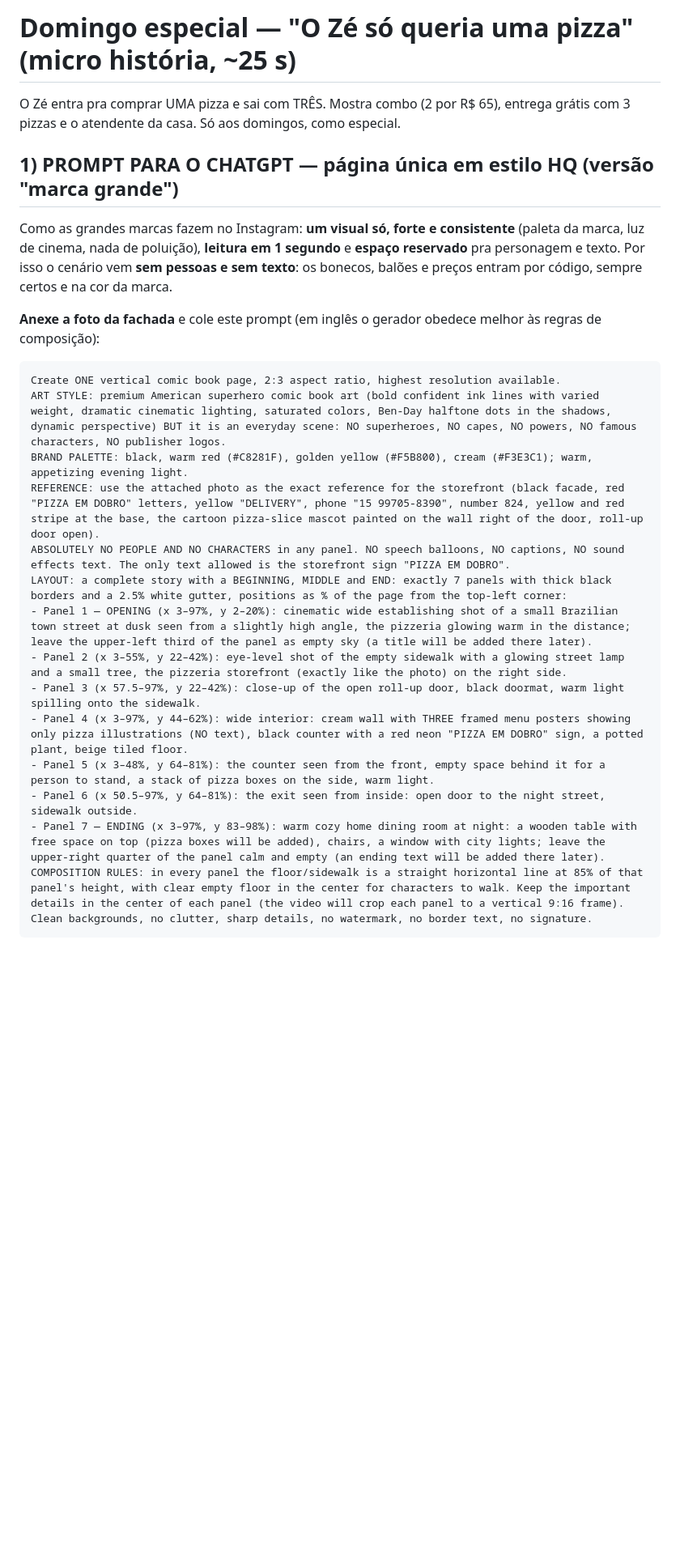
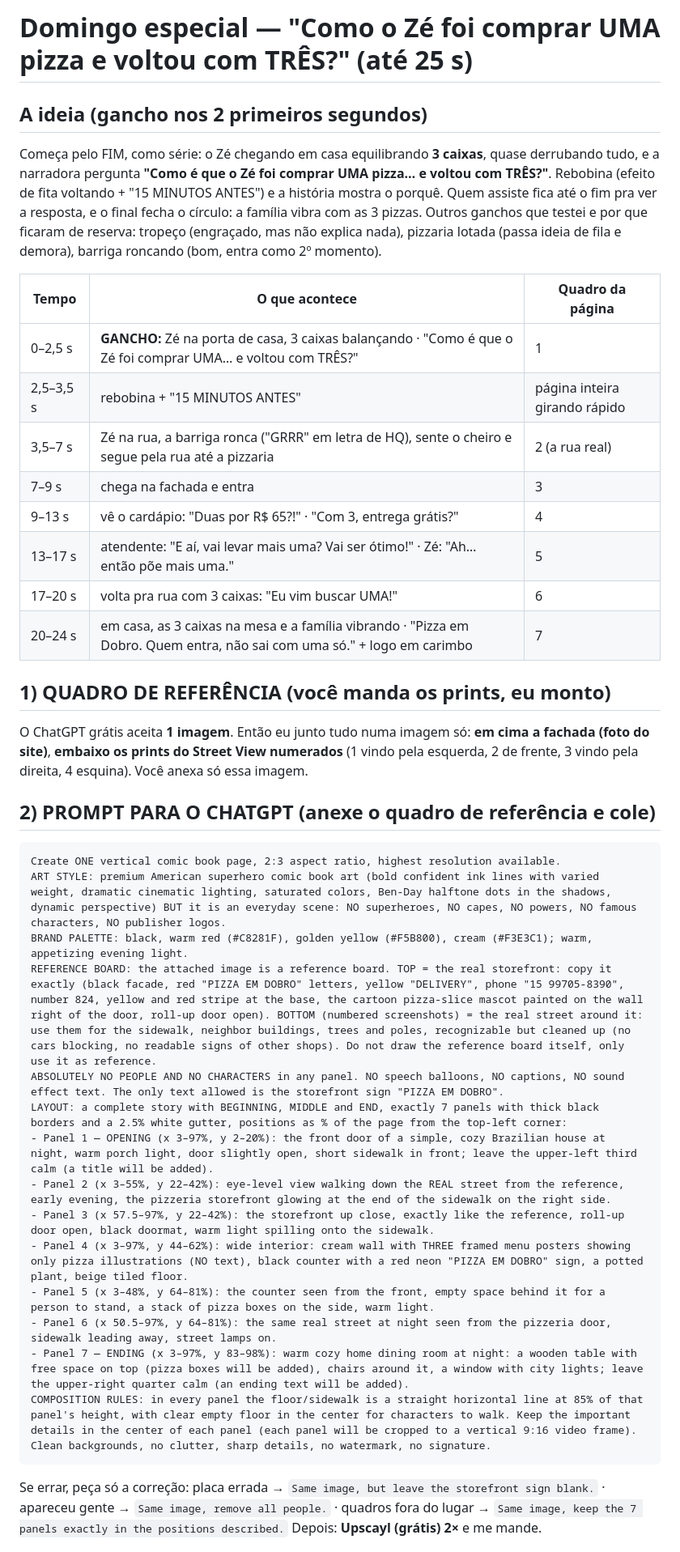
Before and after one commit to joserobertoleitejunior-a11y/Pizzaria-pizza-em-dobro, a Markdown page: video/HISTORINHA-DOMINGO.md, the part around one of its changes. Shown at 81% size. Drawn GitHub-style; blank space fills up the shorter version.

````diff
--- a/video/HISTORINHA-DOMINGO.md
+++ b/video/HISTORINHA-DOMINGO.md
@@ -1,26 +1,40 @@
-# Domingo especial — "O Zé só queria uma pizza" (micro história, ~25 s)
+# Domingo especial — "Como o Zé foi comprar UMA pizza e voltou com TRÊS?" (até 25 s)
 
-O Zé entra pra comprar UMA pizza e sai com TRÊS. Mostra combo (2 por R$ 65), entrega grátis com 3 pizzas e o atendente da casa. Só aos domingos, como especial.
+## A ideia (gancho nos 2 primeiros segundos)
+Começa pelo FIM, como série: o Zé chegando em casa equilibrando **3 caixas**, quase derrubando tudo, e a narradora pergunta **"Como é que o Zé foi comprar UMA pizza… e voltou com TRÊS?"**. Rebobina (efeito de fita voltando + "15 MINUTOS ANTES") e a história mostra o porquê. Quem assiste fica até o fim pra ver a resposta, e o final fecha o círculo: a família vibra com as 3 pizzas.
+Outros ganchos que testei e por que ficaram de reserva: tropeço (engraçado, mas não explica nada), pizzaria lotada (passa ideia de fila e demora), barriga roncando (bom, entra como 2º momento).
 
-## 1) PROMPT PARA O CHATGPT — página única em estilo HQ (versão "marca grande")
-Como as grandes marcas fazem no Instagram: **um visual só, forte e consistente** (paleta da marca, luz de cinema, nada de poluição), **leitura em 1 segundo** e **espaço reservado** pra personagem e texto. Por isso o cenário vem **sem pessoas e sem texto**: os bonecos, balões e preços entram por código, sempre certos e na cor da marca.
+| Tempo | O que acontece | Quadro da página |
+|---|---|---|
+| 0–2,5 s | **GANCHO:** Zé na porta de casa, 3 caixas balançando · "Como é que o Zé foi comprar UMA… e voltou com TRÊS?" | 1 |
+| 2,5–3,5 s | rebobina + "15 MINUTOS ANTES" | página inteira girando rápido |
+| 3,5–7 s | Zé na rua, a barriga ronca ("GRRR" em letra de HQ), sente o cheiro e segue pela rua até a pizzaria | 2 (a rua real) |
+| 7–9 s | chega na fachada e entra | 3 |
+| 9–13 s | vê o cardápio: "Duas por R$ 65?!" · "Com 3, entrega grátis?" | 4 |
+| 13–17 s | atendente: "E aí, vai levar mais uma? Vai ser ótimo!" · Zé: "Ah… então põe mais uma." | 5 |
+| 17–20 s | volta pra rua com 3 caixas: "Eu vim buscar UMA!" | 6 |
+| 20–24 s | em casa, as 3 caixas na mesa e a família vibrando · "Pizza em Dobro. Quem entra, não sai com uma só." + logo em carimbo | 7 |
 
-**Anexe a foto da fachada** e cole este prompt (em inglês o gerador obedece melhor às regras de composição):
+## 1) QUADRO DE REFERÊNCIA (você manda os prints, eu monto)
+O ChatGPT grátis aceita **1 imagem**. Então eu junto tudo numa imagem só: **em cima a fachada (foto do site)**, **embaixo os prints do Street View numerados** (1 vindo pela esquerda, 2 de frente, 3 vindo pela direita, 4 esquina). Você anexa só essa imagem.
 
+## 2) PROMPT PARA O CHATGPT (anexe o quadro de referência e cole)
 ```
 Create ONE vertical comic book page, 2:3 aspect ratio, highest resolution available.
 ART STYLE: premium American superhero comic book art (bold confident ink lines with varied weight, dramatic cinematic lighting, saturated colors, Ben-Day halftone dots in the shadows, dynamic perspective) BUT it is an everyday scene: NO superheroes, NO capes, NO powers, NO famous characters, NO publisher logos.
 BRAND PALETTE: black, warm red (#C8281F), golden yellow (#F5B800), cream (#F3E3C1); warm, appetizing evening light.
-REFERENCE: use the attached photo as the exact reference for the storefront (black facade, red "PIZZA EM DOBRO" letters, yellow "DELIVERY", phone "15 99705-8390", number 824, yellow and red stripe at the base, the cartoon pizza-slice mascot painted on the wall right of the door, roll-up door open).
-ABSOLUTELY NO PEOPLE AND NO CHARACTERS in any panel. NO speech balloons, NO captions, NO sound effects text. The only text allowed is the storefront sign "PIZZA EM DOBRO".
-LAYOUT: a complete story with a BEGINNING, MIDDLE and END: exactly 7 panels with thick black borders and a 2.5% white gutter, positions as % of the page from the top-left corner:
-- Panel 1 — OPENING (x 3–97%, y 2–20%): cinematic wide establishing shot of a small Brazilian town street at dusk seen from a slightly high angle, the pizzeria glowing warm in the distance; leave the upper-left third of the panel as empty sky (a title will be added there later).
-- Panel 2 (x 3–55%, y 22–42%): eye-level shot of the empty sidewalk with a glowing street lamp and a small tree, the pizzeria storefront (exactly like the photo) on the right side.
-- Panel 3 (x 57.5–97%, y 22–42%): close-up of the open roll-up door, black doormat, warm light spilling onto the sidewalk.
+REFERENCE BOARD: the attached image is a reference board. TOP = the real storefront: copy it exactly (black facade, red "PIZZA EM DOBRO" letters, yellow "DELIVERY", phone "15 99705-8390", number 824, yellow and red stripe at the base, the cartoon pizza-slice mascot painted on the wall right of the door, roll-up door open). BOTTOM (numbered screenshots) = the real street around it: use them for the sidewalk, neighbor buildings, trees and poles, recognizable but cleaned up (no cars blocking, no readable signs of other shops). Do not draw the reference board itself, only use it as reference.
+ABSOLUTELY NO PEOPLE AND NO CHARACTERS in any panel. NO speech balloons, NO captions, NO sound effect text. The only text allowed is the storefront sign "PIZZA EM DOBRO".
+LAYOUT: a complete story with BEGINNING, MIDDLE and END, exactly 7 panels with thick black borders and a 2.5% white gutter, positions as % of the page from the top-left corner:
+- Panel 1 — OPENING (x 3–97%, y 2–20%): the front door of a simple, cozy Brazilian house at night, warm porch light, door slightly open, short sidewalk in front; leave the upper-left third calm (a title will be added).
+- Panel 2 (x 3–55%, y 22–42%): eye-level view walking down the REAL street from the reference, early evening, the pizzeria storefront glowing at the end of the sidewalk on the right side.
+- Panel 3 (x 57.5–97%, y 22–42%): the storefront up close, exactly like the reference, roll-up door open, black doormat, warm light spilling onto the sidewalk.
 - Panel 4 (x 3–97%, y 44–62%): wide interior: cream wall with THREE framed menu posters showing only pizza illustrations (NO text), black counter with a red neon "PIZZA EM DOBRO" sign, a potted plant, beige tiled floor.
 - Panel 5 (x 3–48%, y 64–81%): the counter seen from the front, empty space behind it for a person to stand, a stack of pizza boxes on the side, warm light.
-- Panel 6 (x 50.5–97%, y 64–81%): the exit seen from inside: open door to the night street, sidewalk outside.
-- Panel 7 — ENDING (x 3–97%, y 83–98%): warm cozy home dining room at night: a wooden table with free space on top (pizza boxes will be added), chairs, a window with city lights; leave the upper-right quarter of the panel calm and empty (an ending text will be added there later).
-COMPOSITION RULES: in every panel the floor/sidewalk is a straight horizontal line at 85% of that panel's height, with clear empty floor in the center for characters to walk. Keep the important details in the center of each panel (the video will crop each panel to a vertical 9:16 frame). Clean backgrounds, no clutter, sharp details, no watermark, no border text, no signature.
+- Panel 6 (x 50.5–97%, y 64–81%): the same real street at night seen from the pizzeria door, sidewalk leading away, street lamps on.
+- Panel 7 — ENDING (x 3–97%, y 83–98%): warm cozy home dining room at night: a wooden table with free space on top (pizza boxes will be added), chairs around it, a window with city lights; leave the upper-right quarter calm (an ending text will be added).
+COMPOSITION RULES: in every panel the floor/sidewalk is a straight horizontal line at 85% of that panel's height, with clear empty floor in the center for characters to walk. Keep the important details in the center of each panel (each panel will be cropped to a vertical 9:16 video frame). Clean backgrounds, no clutter, sharp details, no watermark, no signature.
 ```
+Se errar, peça só a correção: placa errada → `Same image, but leave the storefront sign blank.` · apareceu gente → `Same image, remove all people.` · quadros fora do lugar → `Same image, keep the 7 panels exactly in the positions described.`
+Depois: **Upscayl (grátis) 2×** e me mande.
 
````
Also changed, not shown: other parts of video/HISTORINHA-DOMINGO.md (+16 -44 lines).
